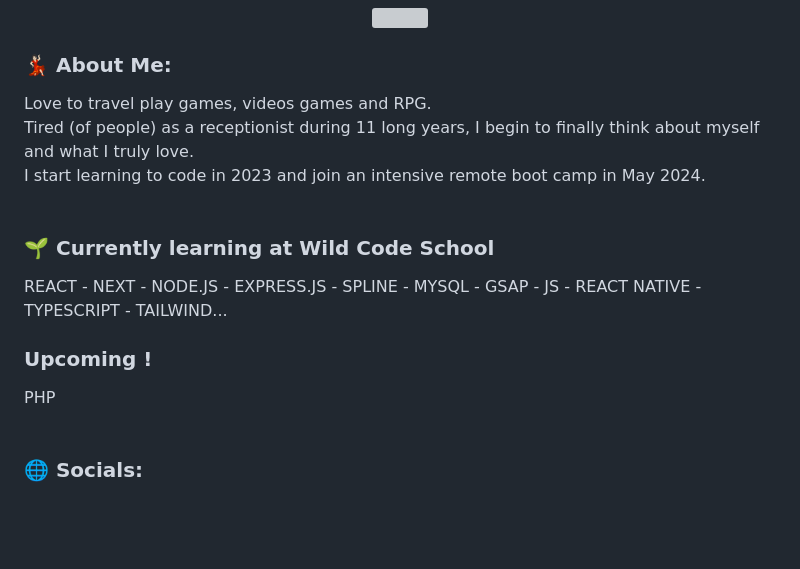
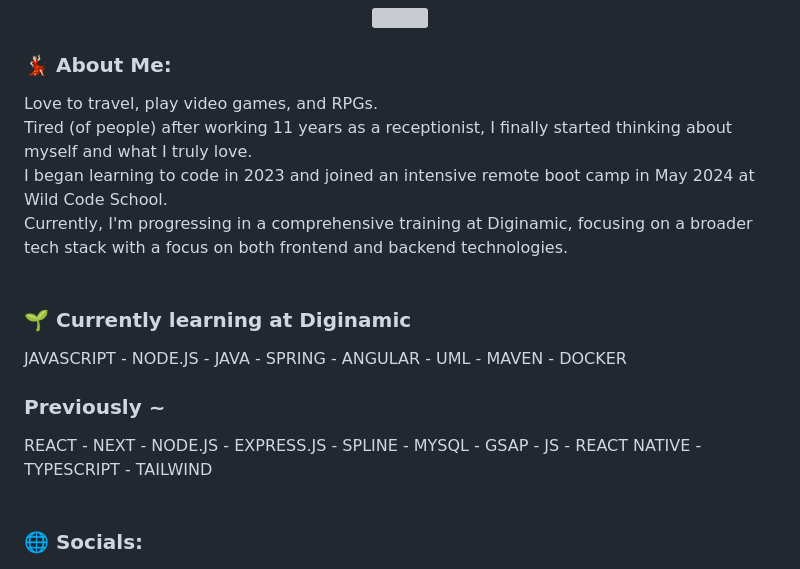
Before and after one commit to Aur3liaP/Aur3liaP, a Markdown page: README.md, the part around one of its changes. Rendered like a GitHub page; blank space fills up the shorter version; grey boxes are pictures that could not be loaded.

Commit message:
Update README.md
Add Diginamic

```diff
--- a/README.md
+++ b/README.md
@@ -5,11 +5,13 @@
 </p>
 
 ### 💃🏻 About Me:
-Love to travel play games, videos games and RPG.<br>Tired (of people) as a receptionist during 11 long years, I begin to finally think about myself and what I truly love.<br>I start learning to code in 2023 and join an intensive remote boot camp in May 2024.<br><br>
-### 🌱 Currently learning at Wild Code School<br>
-REACT - NEXT - NODE.JS - EXPRESS.JS - SPLINE - MYSQL - GSAP - JS - REACT NATIVE - TYPESCRIPT - TAILWIND...<br>
+Love to travel, play video games, and RPGs.<br>Tired (of people) after working 11 years as a receptionist, I finally started thinking about myself and what I truly love.<br>I began learning to code in 2023 and joined an intensive remote boot camp in May 2024 at Wild Code School.<br>
+Currently, I'm progressing in a comprehensive training at Diginamic, focusing on a broader tech stack with a focus on both frontend and backend technologies.<br><br>
 
-### Upcoming !<br>
-PHP <br><br>
+### 🌱 Currently learning at Diginamic<br>
+JAVASCRIPT - NODE.JS - JAVA - SPRING - ANGULAR - UML - MAVEN - DOCKER <br>
+
+### Previously ~<br>
+REACT - NEXT - NODE.JS - EXPRESS.JS - SPLINE - MYSQL - GSAP - JS - REACT NATIVE - TYPESCRIPT - TAILWIND <br><br>
 
 ### 🌐 Socials:
```
Also changed, not shown: other parts of README.md (+1 -1 lines).
